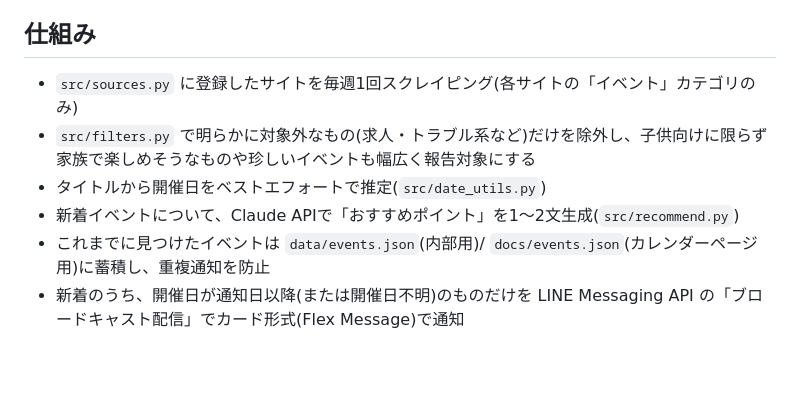
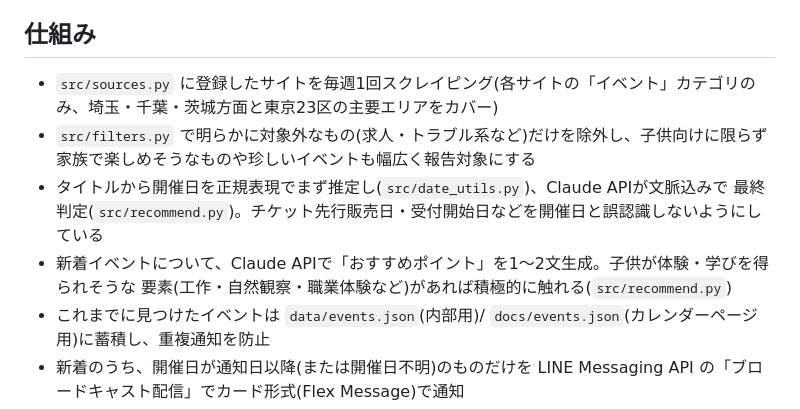
Before and after one commit to dragonryo77-risha/yashio-kids-event-notifier, a Markdown page: README.md, the part around the change. Rendered like a GitHub page; blank space fills up the shorter version.

Commit message:
docs: 収集エリア拡大・開催日判定方式・体験学び要素の説明をREADMEに反映

```diff
--- a/README.md
+++ b/README.md
@@ -5,11 +5,13 @@
 
 ## 仕組み
 
-- `src/sources.py` に登録したサイトを毎週1回スクレイピング(各サイトの「イベント」カテゴリのみ)
+- `src/sources.py` に登録したサイトを毎週1回スクレイピング(各サイトの「イベント」カテゴリのみ、埼玉・千葉・茨城方面と東京23区の主要エリアをカバー)
 - `src/filters.py` で明らかに対象外なもの(求人・トラブル系など)だけを除外し、子供向けに限らず
   家族で楽しめそうなものや珍しいイベントも幅広く報告対象にする
-- タイトルから開催日をベストエフォートで推定(`src/date_utils.py`)
-- 新着イベントについて、Claude APIで「おすすめポイント」を1〜2文生成(`src/recommend.py`)
+- タイトルから開催日を正規表現でまず推定し(`src/date_utils.py`)、Claude APIが文脈込みで
+  最終判定(`src/recommend.py`)。チケット先行販売日・受付開始日などを開催日と誤認識しないようにしている
+- 新着イベントについて、Claude APIで「おすすめポイント」を1〜2文生成。子供が体験・学びを得られそうな
+  要素(工作・自然観察・職業体験など)があれば積極的に触れる(`src/recommend.py`)
 - これまでに見つけたイベントは `data/events.json`(内部用)/ `docs/events.json`(カレンダーページ用)に蓄積し、重複通知を防止
 - 新着のうち、開催日が通知日以降(または開催日不明)のものだけを LINE Messaging API の「ブロードキャスト配信」でカード形式(Flex Message)で通知
 - GitHub Pages(`docs/`フォルダ)でカレンダー形式の一覧ページを公開
```
